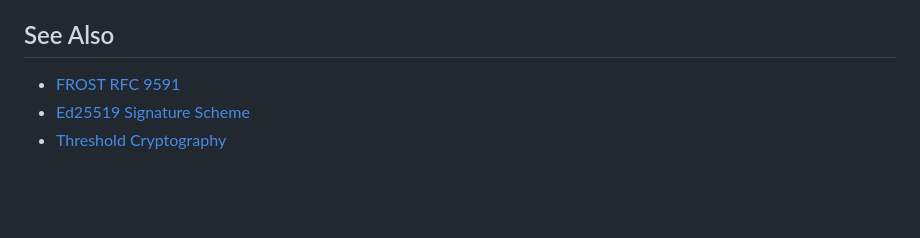
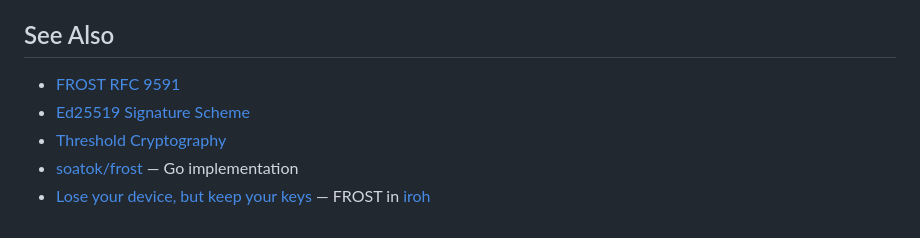
Before and after one commit to substrate-system/frost, a Markdown page: README.md, the part around the change. Drawn GitHub-style; blank space fills up the shorter version.

Commit message:
add some links

```diff
--- a/README.md
+++ b/README.md
@@ -392,6 +392,9 @@ This implementation follows:
 
 ## See Also
 
-- [FROST RFC 9591](https://www.rfc-editor.org/rfc/rfc9591.html)
-- [Ed25519 Signature Scheme](https://ed25519.cr.yp.to/)
-- [Threshold Cryptography](https://en.wikipedia.org/wiki/Threshold_cryptosystem)
+* [FROST RFC 9591](https://www.rfc-editor.org/rfc/rfc9591.html)
+* [Ed25519 Signature Scheme](https://ed25519.cr.yp.to/)
+* [Threshold Cryptography](https://en.wikipedia.org/wiki/Threshold_cryptosystem)
+* [soatok/frost](https://github.com/soatok/frost) &mdash; Go implementation
+* [Lose your device, but keep your keys](https://www.iroh.computer/blog/frost-threshold-signatures)
+&mdash; FROST in [iroh](https://www.iroh.computer/)
```
